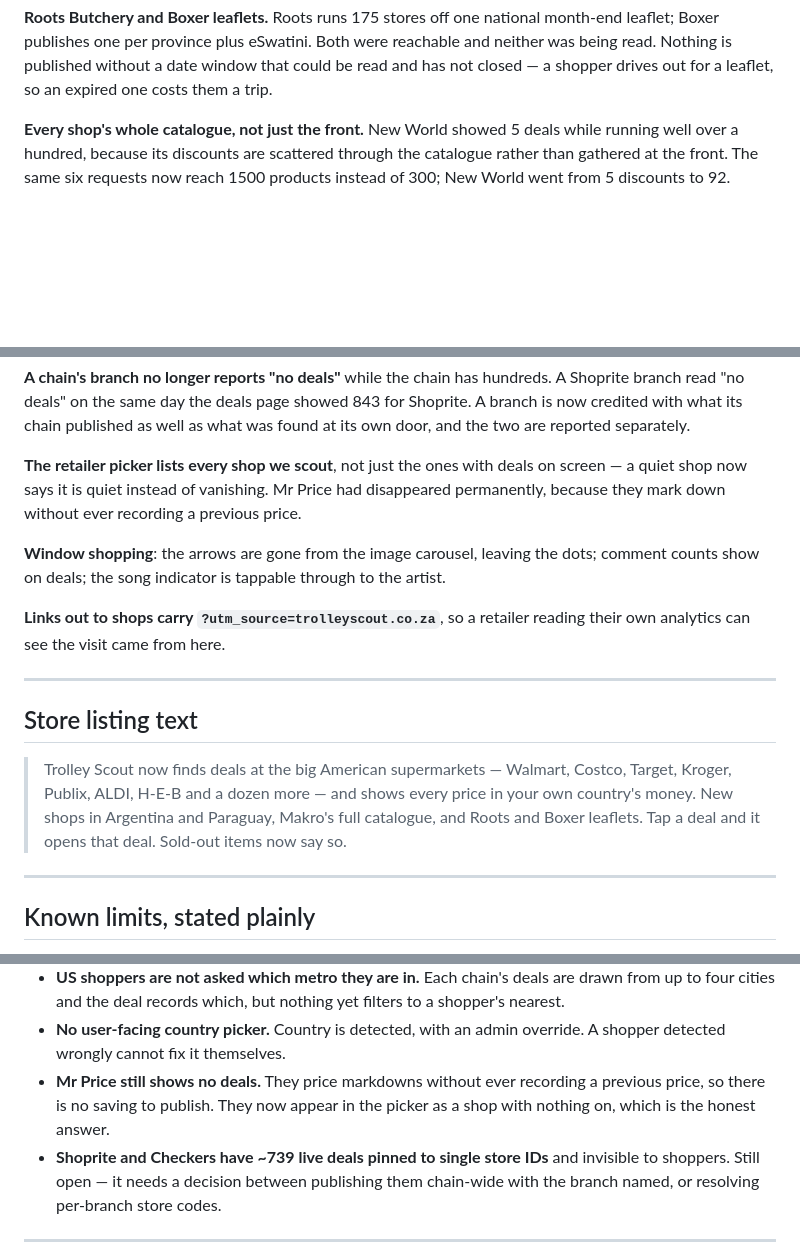
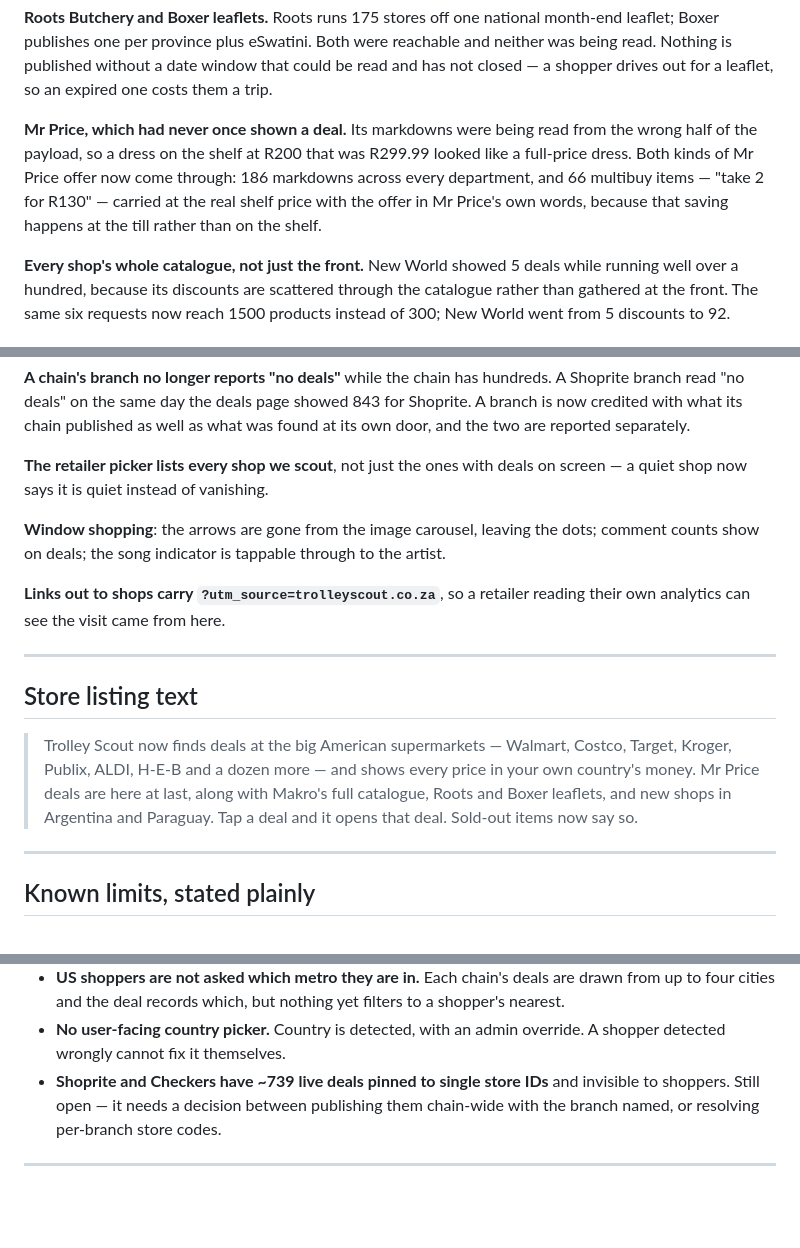
Before and after one commit to EugeneBoondock/trolleyscout, a Markdown page: RELEASE_NOTES_1.14.0.md, 3 parts joined by grey strips. Drawn GitHub-style; blank space fills up the shorter version.

Commit message:
docs: fold the Mr Price fix into the release notes

```diff
--- a/RELEASE_NOTES_1.14.0.md
+++ b/RELEASE_NOTES_1.14.0.md
@@ -41,6 +41,13 @@ month-end leaflet; Boxer publishes one per province plus eSwatini. Both were
 reachable and neither was being read. Nothing is published without a date window
 that could be read and has not closed — a shopper drives out for a leaflet, so an
 expired one costs them a trip.
+
+**Mr Price, which had never once shown a deal.** Its markdowns were being read
+from the wrong half of the payload, so a dress on the shelf at R200 that was
+R299.99 looked like a full-price dress. Both kinds of Mr Price offer now come
+through: 186 markdowns across every department, and 66 multibuy items — "take 2
+for R130" — carried at the real shelf price with the offer in Mr Price's own
+words, because that saving happens at the till rather than on the shelf.
 
 **Every shop's whole catalogue, not just the front.** New World showed 5 deals
 while running well over a hundred, because its discounts are scattered through
@@ -103,9 +110,7 @@ Shoprite. A branch is now credited with what its chain published as well as what
 was found at its own door, and the two are reported separately.
 
 **The retailer picker lists every shop we scout**, not just the ones with deals
-on screen — a quiet shop now says it is quiet instead of vanishing. Mr Price had
-disappeared permanently, because they mark down without ever recording a previous
-price.
+on screen — a quiet shop now says it is quiet instead of vanishing.
 
 **Window shopping**: the arrows are gone from the image carousel, leaving the
 dots; comment counts show on deals; the song indicator is tappable through to the
@@ -120,9 +125,9 @@ reading their own analytics can see the visit came from here.
 
 > Trolley Scout now finds deals at the big American supermarkets — Walmart,
 > Costco, Target, Kroger, Publix, ALDI, H-E-B and a dozen more — and shows every
-> price in your own country's money. New shops in Argentina and Paraguay, Makro's
-> full catalogue, and Roots and Boxer leaflets. Tap a deal and it opens that
-> deal. Sold-out items now say so.
+> price in your own country's money. Mr Price deals are here at last, along with
+> Makro's full catalogue, Roots and Boxer leaflets, and new shops in Argentina
+> and Paraguay. Tap a deal and it opens that deal. Sold-out items now say so.
 
 ---
 
@@ -141,9 +146,6 @@ reading their own analytics can see the visit came from here.
   filters to a shopper's nearest.
 - **No user-facing country picker.** Country is detected, with an admin override.
   A shopper detected wrongly cannot fix it themselves.
-- **Mr Price still shows no deals.** They price markdowns without ever recording
-  a previous price, so there is no saving to publish. They now appear in the
-  picker as a shop with nothing on, which is the honest answer.
 - **Shoprite and Checkers have ~739 live deals pinned to single store IDs** and
   invisible to shoppers. Still open — it needs a decision between publishing them
   chain-wide with the branch named, or resolving per-branch store codes.
```
